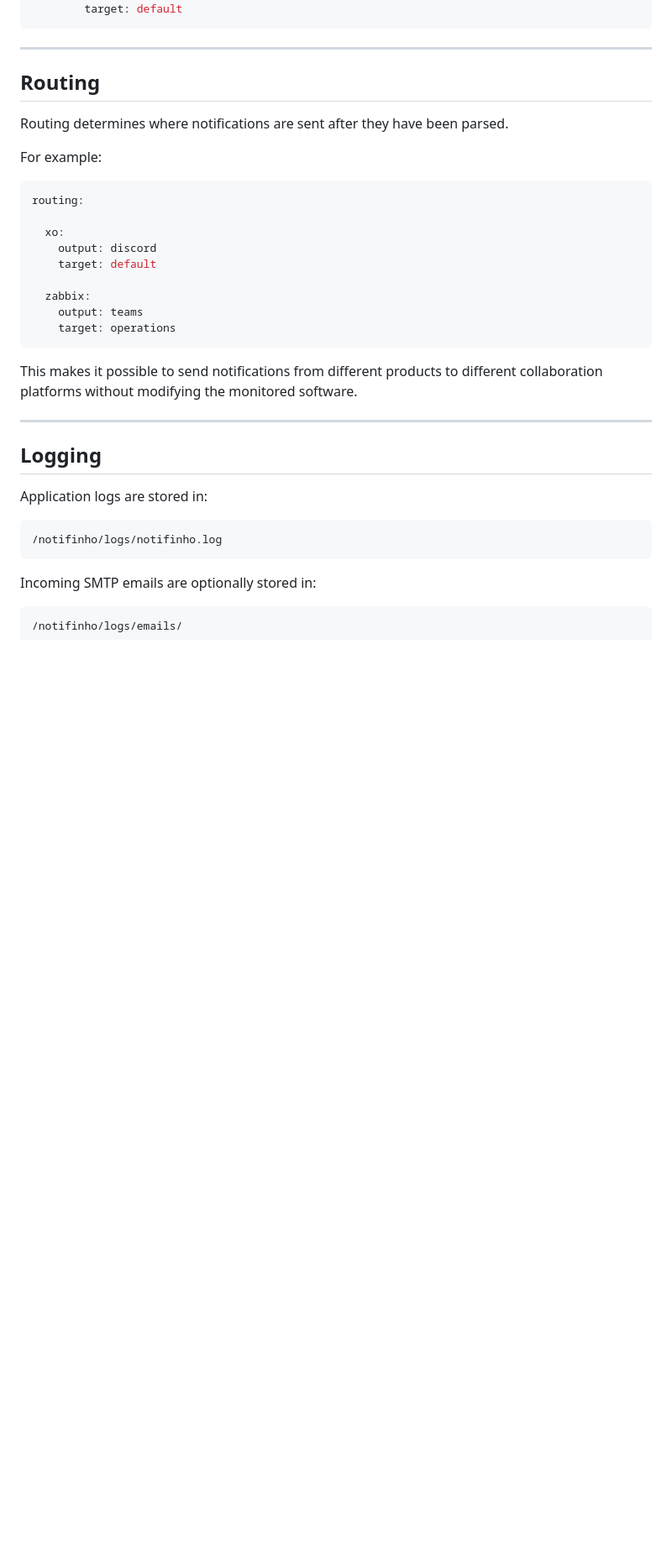
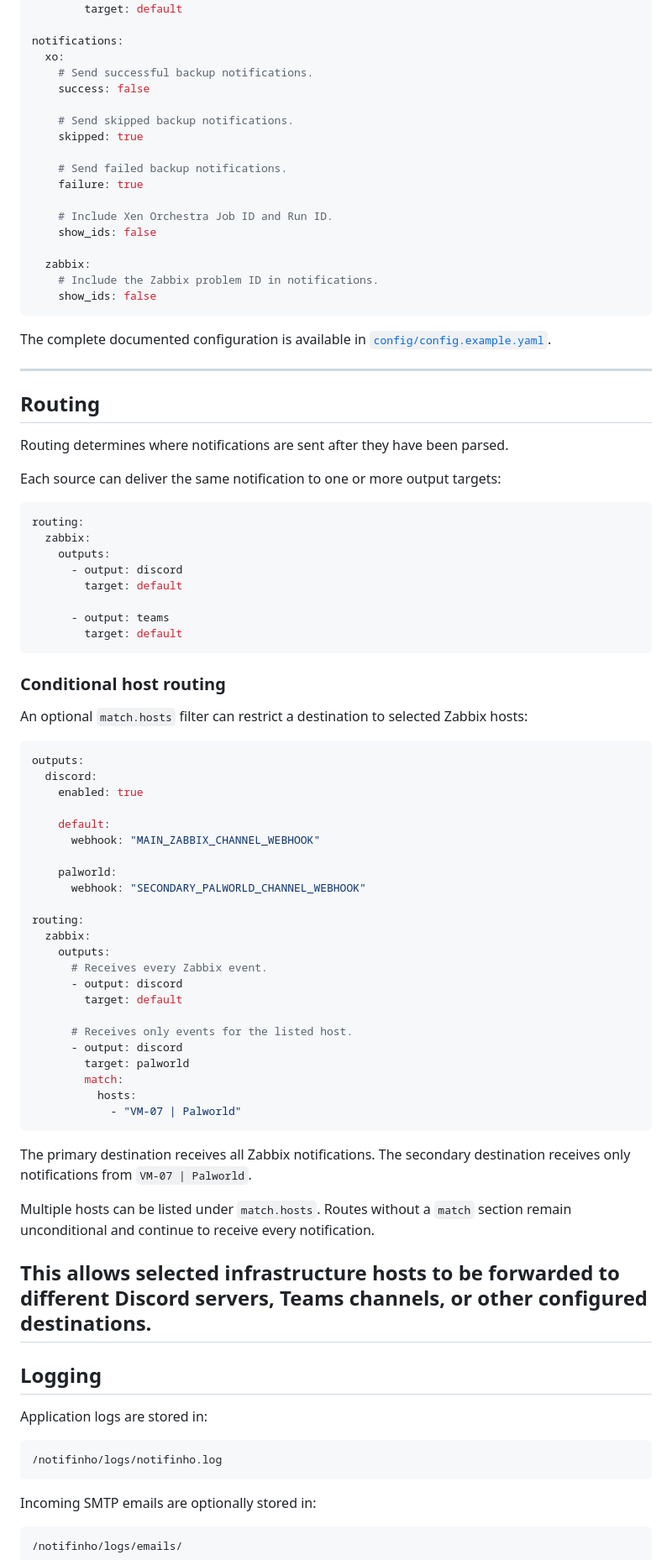
Before and after one commit to FortPT/notifinho, a Markdown page: README.md, the part around one of its changes. Shown at 84% size. Drawn GitHub-style; blank space fills up the shorter version.

Commit message:
Document Zabbix integration and conditional routing

````diff
--- a/README.md
+++ b/README.md
@@ -560,6 +632,27 @@ routing:
       - output: discord
         target: default
+
+notifications:
+  xo:
+    # Send successful backup notifications.
+    success: false
+
+    # Send skipped backup notifications.
+    skipped: true
+
+    # Send failed backup notifications.
+    failure: true
+
+    # Include Xen Orchestra Job ID and Run ID.
+    show_ids: false
+
+  zabbix:
+    # Include the Zabbix problem ID in notifications.
+    show_ids: false
 ```
+
+The complete documented configuration is available in
+[`config/config.example.yaml`](config/config.example.yaml).
 
 ---
 
@@ -567,22 +660,58 @@ routing:
 
 Routing determines where notifications are sent after they have been parsed.
 
-For example:
+Each source can deliver the same notification to one or more output targets:
 
 ```yaml
 routing:
+  zabbix:
+    outputs:
+      - output: discord
+        target: default
 
-  xo:
-    output: discord
-    target: default
-
-  zabbix:
-    output: teams
-    target: operations
+      - output: teams
+        target: default
 ```
 
-This makes it possible to send notifications from different products to different collaboration platforms without modifying the monitored software.
+### Conditional host routing
 
+An optional `match.hosts` filter can restrict a destination to selected
+Zabbix hosts:
+
+```yaml
+outputs:
+  discord:
+    enabled: true
+
+    default:
+      webhook: "MAIN_ZABBIX_CHANNEL_WEBHOOK"
+
+    palworld:
+      webhook: "SECONDARY_PALWORLD_CHANNEL_WEBHOOK"
+
+routing:
+  zabbix:
+    outputs:
+      # Receives every Zabbix event.
+      - output: discord
+        target: default
+
+      # Receives only events for the listed host.
+      - output: discord
+        target: palworld
+        match:
+          hosts:
+            - "VM-07 | Palworld"
+```
+
+The primary destination receives all Zabbix notifications. The secondary
+destination receives only notifications from `VM-07 | Palworld`.
+
+Multiple hosts can be listed under `match.hosts`. Routes without a `match`
+section remain unconditional and continue to receive every notification.
+
+This allows selected infrastructure hosts to be forwarded to different
+Discord servers, Teams channels, or other configured destinations.
 ---
 
 ## Logging
````
Also changed, not shown: other parts of README.md (+86 -10 lines).
